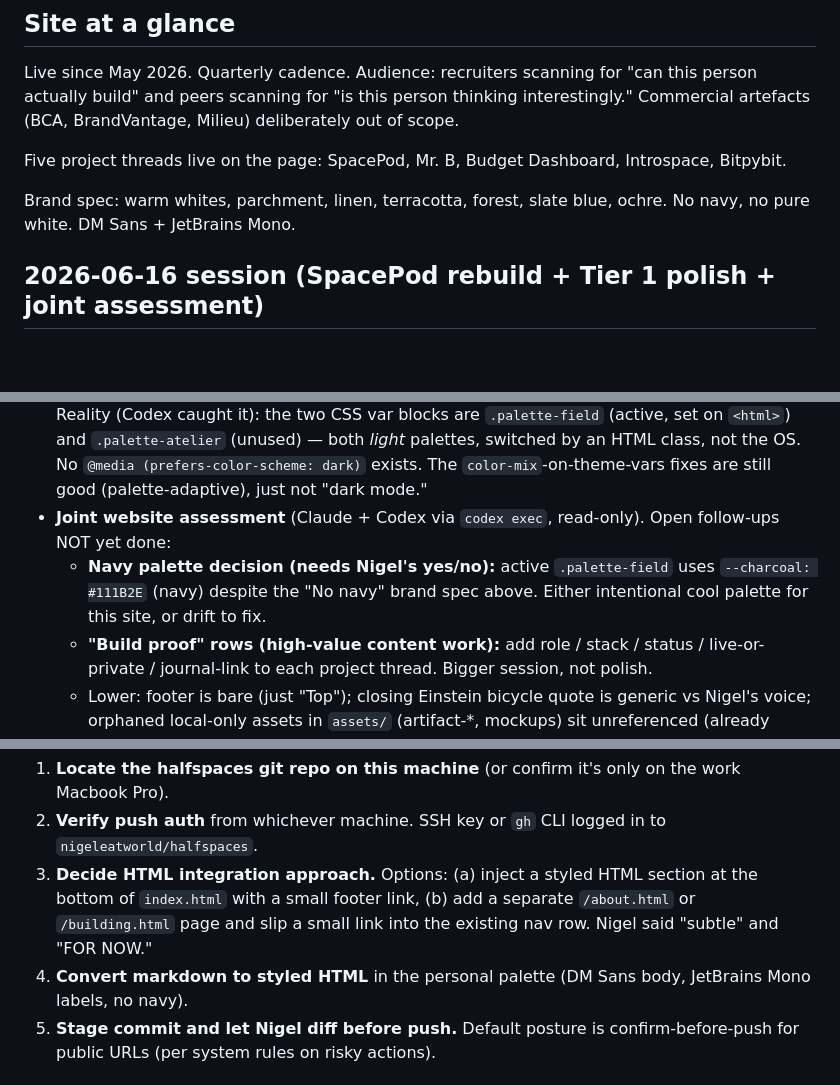
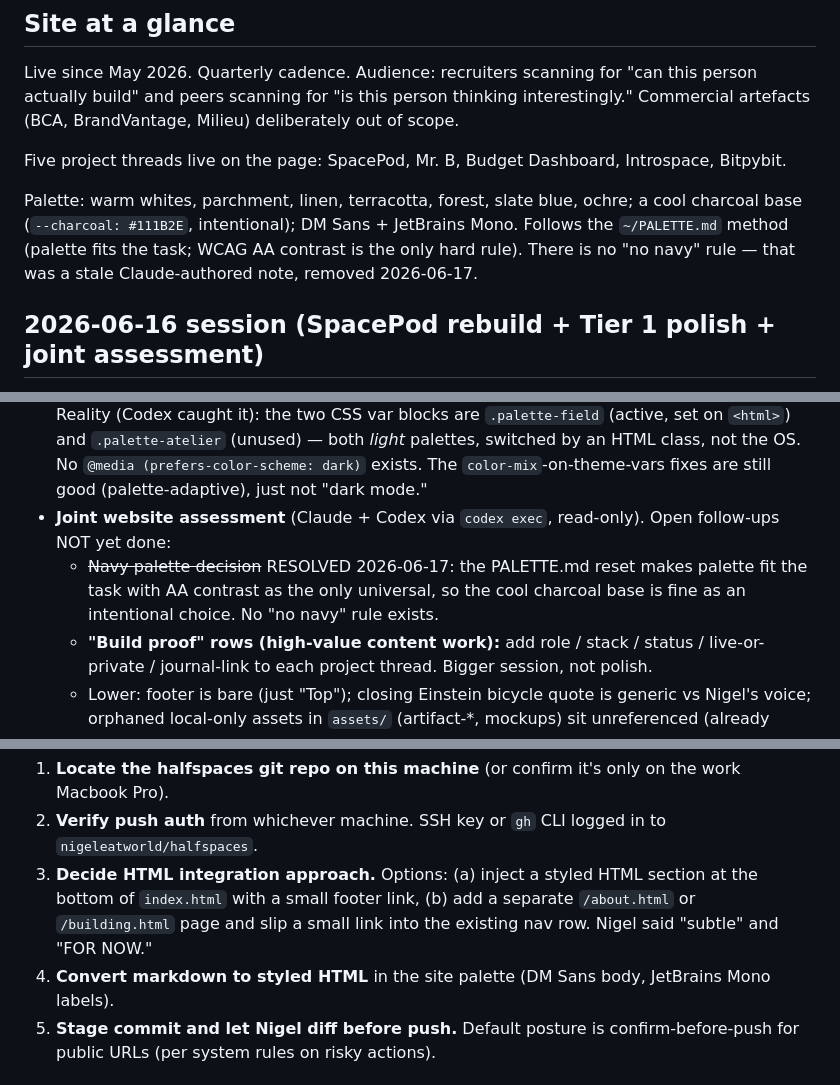
Before and after one commit to nigeleatworld/halfspaces, a Markdown page: CONTEXT.md, 3 parts joined by grey strips. Drawn GitHub-style; blank space fills up the shorter version.

Commit message:
CONTEXT: remove stale 'no navy' rule; palette follows PALETTE.md method (AA-only universal)
Co-Authored-By: Claude Opus 4.8 <noreply@anthropic.com>

```diff
--- a/CONTEXT.md
+++ b/CONTEXT.md
@@ -8,7 +8,7 @@ Live since May 2026. Quarterly cadence. Audience: recruiters scanning for "can t
 
 Five project threads live on the page: SpacePod, Mr. B, Budget Dashboard, Introspace, Bitpybit.
 
-Brand spec: warm whites, parchment, linen, terracotta, forest, slate blue, ochre. No navy, no pure white. DM Sans + JetBrains Mono.
+Palette: warm whites, parchment, linen, terracotta, forest, slate blue, ochre; a cool charcoal base (`--charcoal: #111B2E`, intentional); DM Sans + JetBrains Mono. Follows the `~/PALETTE.md` method (palette fits the task; WCAG AA contrast is the only hard rule). There is no "no navy" rule — that was a stale Claude-authored note, removed 2026-06-17.
 
 ## 2026-06-16 session (SpacePod rebuild + Tier 1 polish + joint assessment)
 
@@ -16,7 +16,7 @@ Brand spec: warm whites, parchment, linen, terracotta, forest, slate blue, ochre
 - **Tier 1 polish shipped** (commit `93b5391`): added Open Graph + Twitter card + canonical + theme-color meta (link now unfurls a real preview card); new **favicon** `assets/favicon.svg` (half-space motif: warm charcoal tile, linen lanes, terracotta dot); new **1200×630 share card** `assets/og-image.png` (built in-palette via headless-Chrome screenshot of a temp HTML, then deleted the temp); whitelisted both new assets past the `assets/*` ignore rule; dropped stale "May 2026" from hero dateline → "Nigel Lin / Singapore"; gave `--slate-blue` a distinct `#3F6B85` (it had collapsed to the same `#53657D` as `--slate`, flattening that accent across ~16 uses).
 - **CORRECTION — there is NO dark mode.** Earlier this session Claude wrongly asserted the site "supports light + dark via prefers-color-scheme" and labelled fixes "dark-mode-correct." Reality (Codex caught it): the two CSS var blocks are `.palette-field` (active, set on `<html>`) and `.palette-atelier` (unused) — both *light* palettes, switched by an HTML class, not the OS. No `@media (prefers-color-scheme: dark)` exists. The `color-mix`-on-theme-vars fixes are still good (palette-adaptive), just not "dark mode."
 - **Joint website assessment** (Claude + Codex via `codex exec`, read-only). Open follow-ups NOT yet done:
-  - **Navy palette decision (needs Nigel's yes/no):** active `.palette-field` uses `--charcoal: #111B2E` (navy) despite the "No navy" brand spec above. Either intentional cool palette for this site, or drift to fix.
+  - ~~Navy palette decision~~ RESOLVED 2026-06-17: the PALETTE.md reset makes palette fit the task with AA contrast as the only universal, so the cool charcoal base is fine as an intentional choice. No "no navy" rule exists.
   - **"Build proof" rows (high-value content work):** add role / stack / status / live-or-private / journal-link to each project thread. Bigger session, not polish.
   - Lower: footer is bare (just "Top"); closing Einstein bicycle quote is generic vs Nigel's voice; orphaned local-only assets in `assets/` (artifact-*, mockups) sit unreferenced (already gitignored, so not deployed).
 
@@ -54,7 +54,7 @@ Full checklist of cheap fixes for future Nigel-voice writing: see `feedback_writ
 1. **Locate the halfspaces git repo on this machine** (or confirm it's only on the work Macbook Pro).
 2. **Verify push auth** from whichever machine. SSH key or `gh` CLI logged in to `nigeleatworld/halfspaces`.
 3. **Decide HTML integration approach.** Options: (a) inject a styled HTML section at the bottom of `index.html` with a small footer link, (b) add a separate `/about.html` or `/building.html` page and slip a small link into the existing nav row. Nigel said "subtle" and "FOR NOW."
-4. **Convert markdown to styled HTML** in the personal palette (DM Sans body, JetBrains Mono labels, no navy).
+4. **Convert markdown to styled HTML** in the site palette (DM Sans body, JetBrains Mono labels).
 5. **Stage commit and let Nigel diff before push.** Default posture is confirm-before-push for public URLs (per system rules on risky actions).
 
 ## Files
```
